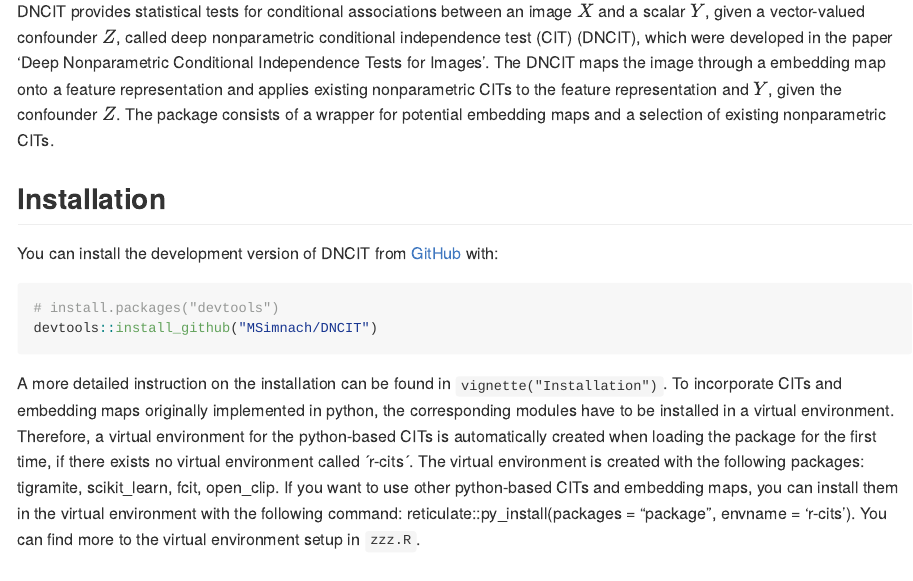
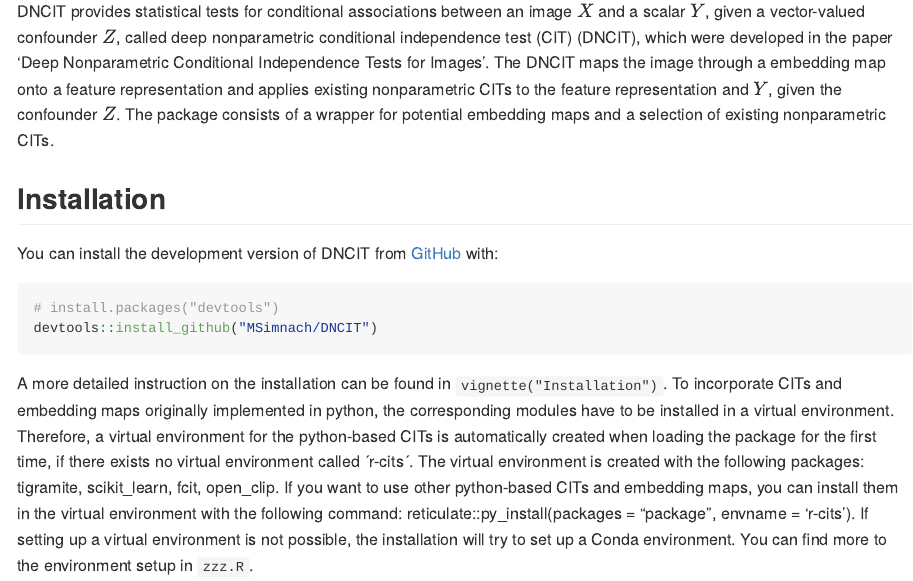
Before and after one commit to MSimnach/DNCIT, an R Markdown document (README.Rmd): the page in a window 1100 px wide, from 110 px down. Rendered offline with R 4.5, knitr and Pandoc, with nearby package versions; badge pictures from the web are left out.

Commit message:
readme include conda env setup

````diff
--- a/README.Rmd
+++ b/README.Rmd
@@ -31,4 +31,4 @@ You can install the development version of DNCIT from [GitHub](https://github.co
 devtools::install_github("MSimnach/DNCIT")
 ```
 
-A more detailed instruction on the installation can be found in `vignette("Installation")`. To incorporate CITs and embedding maps originally implemented in python, the corresponding modules have to be installed in a virtual environment. Therefore, a virtual environment for the python-based CITs is automatically created when loading the package for the first time, if there exists no virtual environment called ´r-cits´. The virtual environment is created with the following packages: tigramite, scikit_learn, fcit, open_clip. If you want to use other python-based CITs and embedding maps, you can install them in the virtual environment with the following command: reticulate::py_install(packages = "package", envname = 'r-cits'). You can find more to the virtual environment setup in `zzz.R`.
+A more detailed instruction on the installation can be found in `vignette("Installation")`. To incorporate CITs and embedding maps originally implemented in python, the corresponding modules have to be installed in a virtual environment. Therefore, a virtual environment for the python-based CITs is automatically created when loading the package for the first time, if there exists no virtual environment called ´r-cits´. The virtual environment is created with the following packages: tigramite, scikit_learn, fcit, open_clip. If you want to use other python-based CITs and embedding maps, you can install them in the virtual environment with the following command: reticulate::py_install(packages = "package", envname = 'r-cits'). If setting up a virtual environment is not possible, the installation will try to set up a Conda environment. You can find more to the environment setup in `zzz.R`.
````
